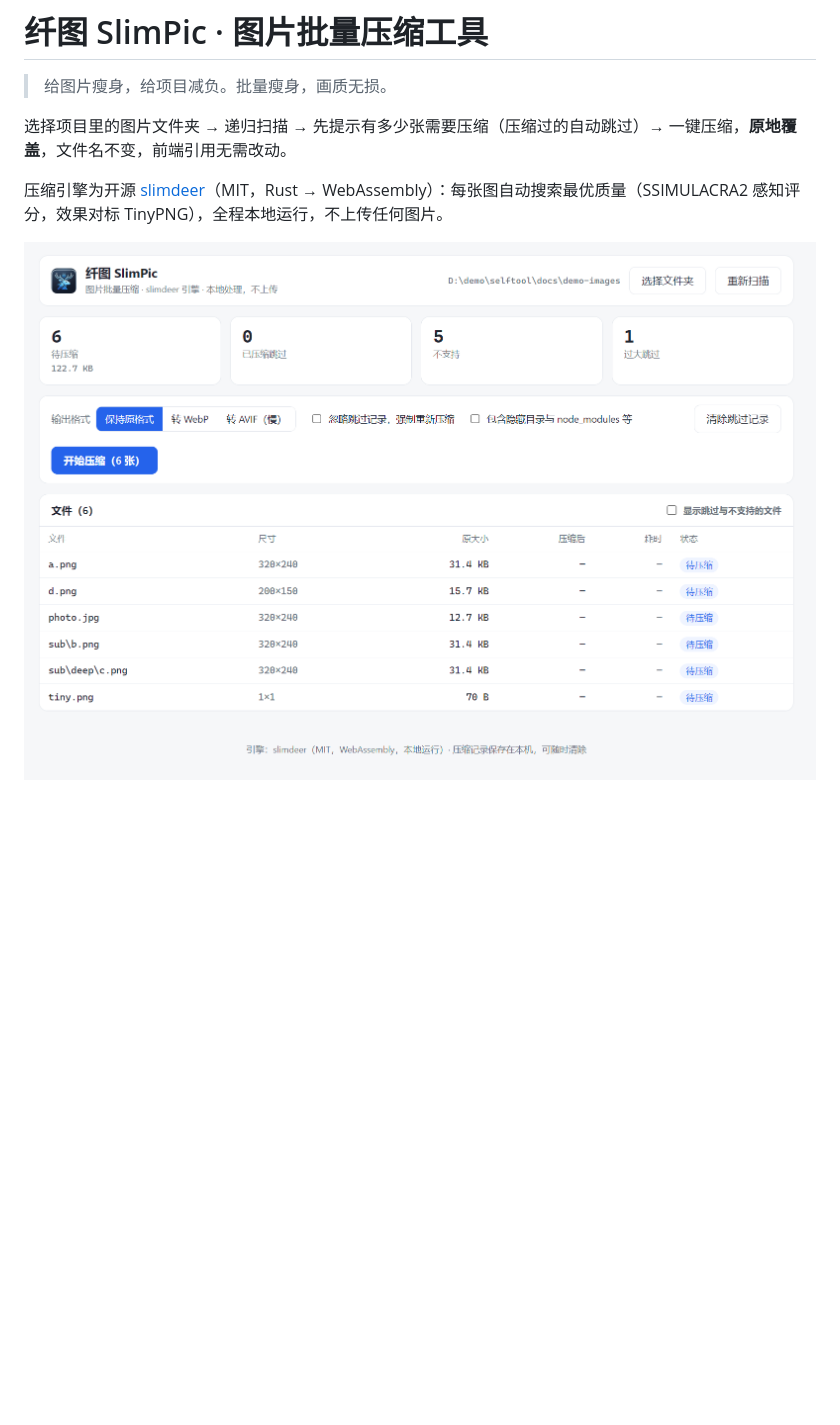
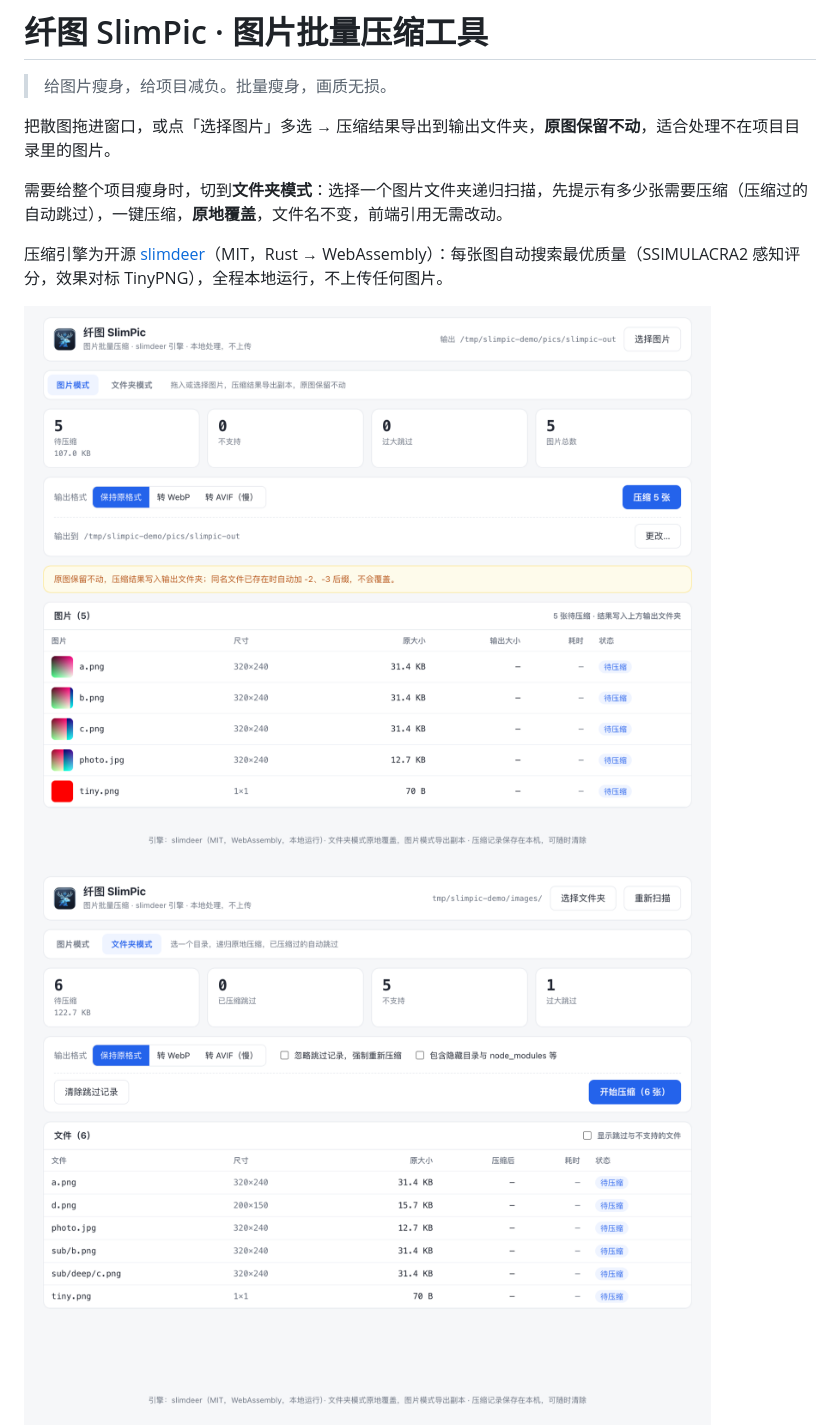
Before and after one commit to BaimingZhu/slimpic, a Markdown page: README.md, the part around one of its changes. Rendered like a GitHub page; pictures changed too: docs/screenshot-done.png, docs/screenshot-files.png (added), docs/screenshot-review.png; blank space fills up the shorter version.

```diff
--- a/README.md
+++ b/README.md
@@ -2,10 +2,13 @@
 
 > 给图片瘦身，给项目减负。批量瘦身，画质无损。
 
-选择项目里的图片文件夹 → 递归扫描 → 先提示有多少张需要压缩（压缩过的自动跳过）→ 一键压缩，**原地覆盖**，文件名不变，前端引用无需改动。
+把散图拖进窗口，或点「选择图片」多选 → 压缩结果导出到输出文件夹，**原图保留不动**，适合处理不在项目目录里的图片。
+
+需要给整个项目瘦身时，切到**文件夹模式**：选择一个图片文件夹递归扫描，先提示有多少张需要压缩（压缩过的自动跳过），一键压缩，**原地覆盖**，文件名不变，前端引用无需改动。
 
 压缩引擎为开源 [slimdeer](https://github.com/heydeer/slimdeer)（MIT，Rust → WebAssembly）：每张图自动搜索最优质量（SSIMULACRA2 感知评分，效果对标 TinyPNG），全程本地运行，不上传任何图片。
 
+![图片模式](docs/screenshot-files.png)
 ![扫描确认](docs/screenshot-review.png)
 ![压缩完成](docs/screenshot-done.png)
 
```
Also changed, not shown: other parts of README.md (+23 -8 lines), docs/screenshot-pick.png, 10 other files.
